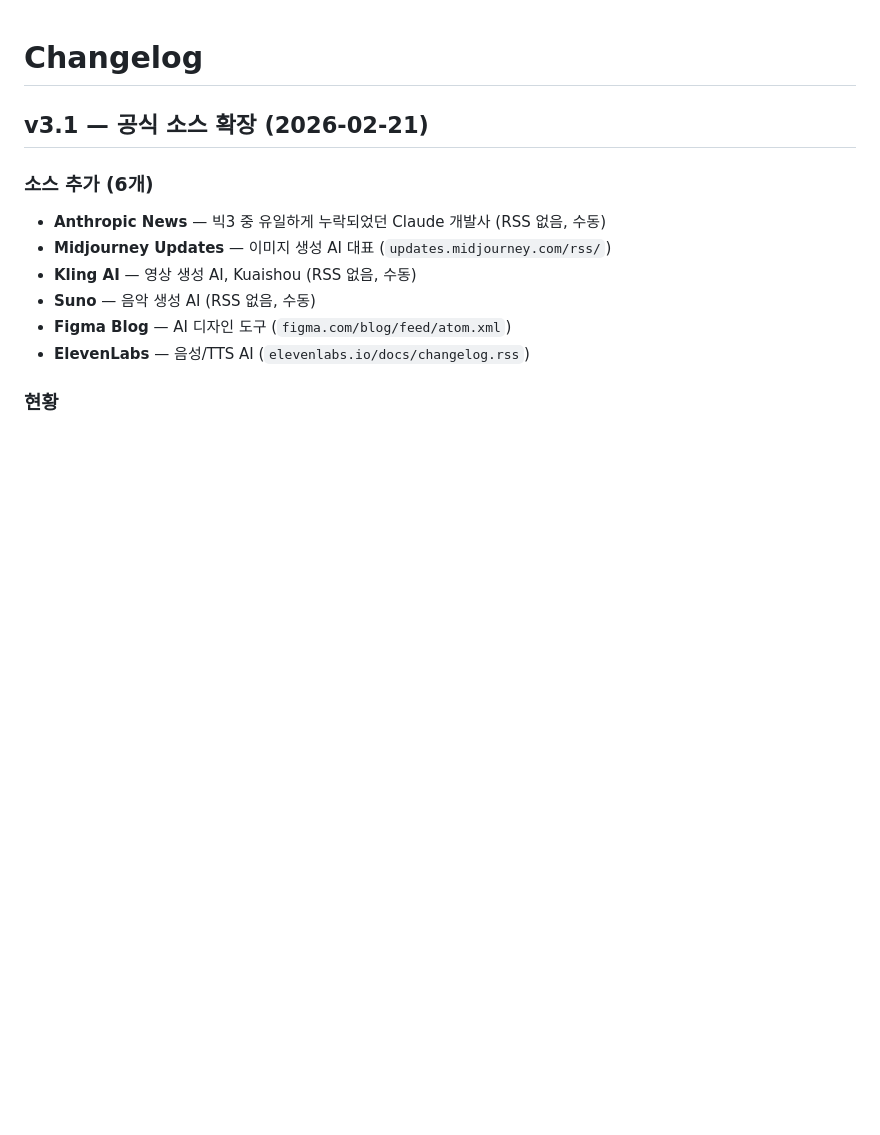
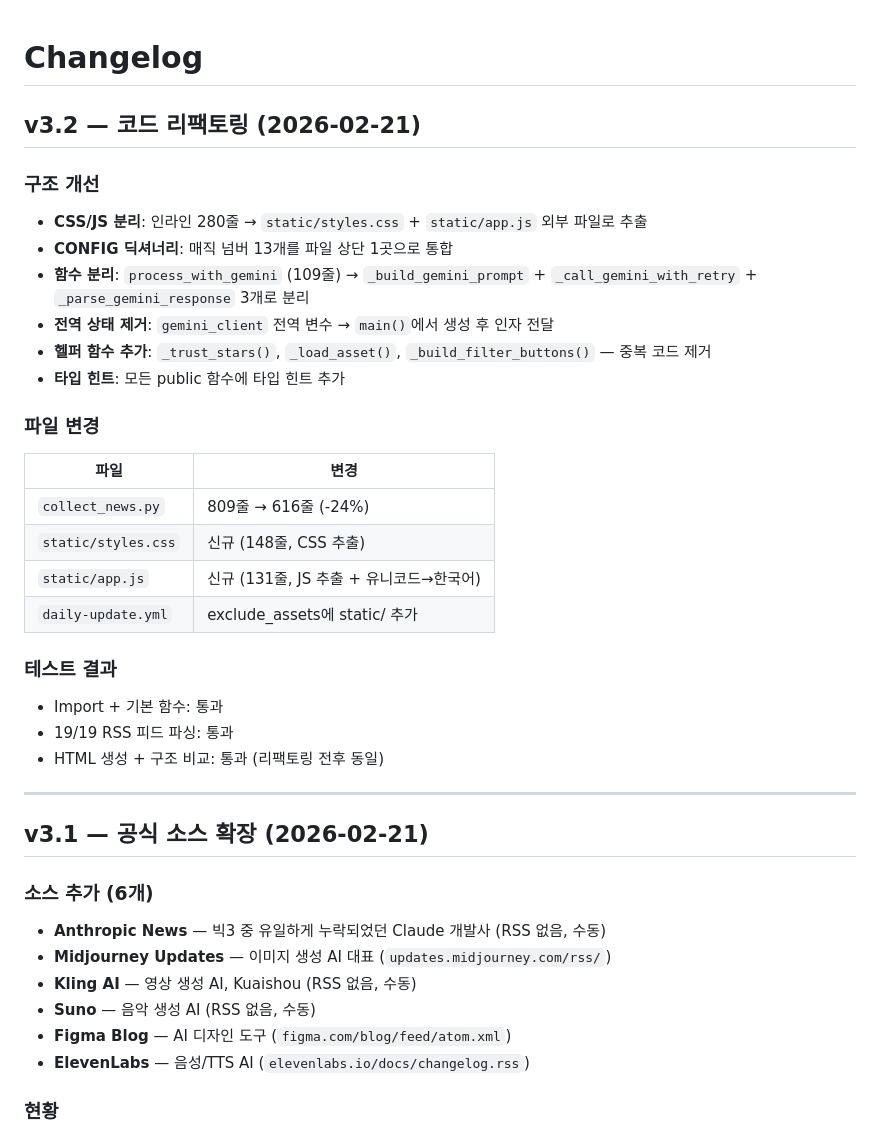
Before and after one commit to vorovong/my-ai-hub, a Markdown page: CHANGELOG.md, the part around the change. GitHub-like rendering; blank space fills up the shorter version.

Commit message:
docs: Add v3.2 refactoring entry to CHANGELOG and process.md
Co-Authored-By: Claude Opus 4.6 <noreply@anthropic.com>

```diff
--- a/CHANGELOG.md
+++ b/CHANGELOG.md
@@ -1,4 +1,29 @@
 # Changelog
+
+## v3.2 — 코드 리팩토링 (2026-02-21)
+
+### 구조 개선
+- **CSS/JS 분리**: 인라인 280줄 → `static/styles.css` + `static/app.js` 외부 파일로 추출
+- **CONFIG 딕셔너리**: 매직 넘버 13개를 파일 상단 1곳으로 통합
+- **함수 분리**: `process_with_gemini` (109줄) → `_build_gemini_prompt` + `_call_gemini_with_retry` + `_parse_gemini_response` 3개로 분리
+- **전역 상태 제거**: `gemini_client` 전역 변수 → `main()`에서 생성 후 인자 전달
+- **헬퍼 함수 추가**: `_trust_stars()`, `_load_asset()`, `_build_filter_buttons()` — 중복 코드 제거
+- **타입 힌트**: 모든 public 함수에 타입 힌트 추가
+
+### 파일 변경
+| 파일 | 변경 |
+|------|------|
+| `collect_news.py` | 809줄 → 616줄 (-24%) |
+| `static/styles.css` | 신규 (148줄, CSS 추출) |
+| `static/app.js` | 신규 (131줄, JS 추출 + 유니코드→한국어) |
+| `daily-update.yml` | exclude_assets에 static/ 추가 |
+
+### 테스트 결과
+- Import + 기본 함수: 통과
+- 19/19 RSS 피드 파싱: 통과
+- HTML 생성 + 구조 비교: 통과 (리팩토링 전후 동일)
+
+---
 
 ## v3.1 — 공식 소스 확장 (2026-02-21)
 
```
Also changed, not shown: process.md (+26 -2 lines).
